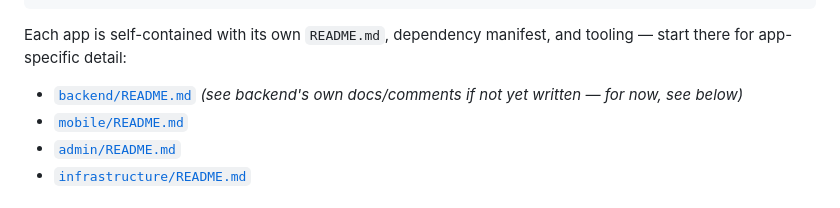
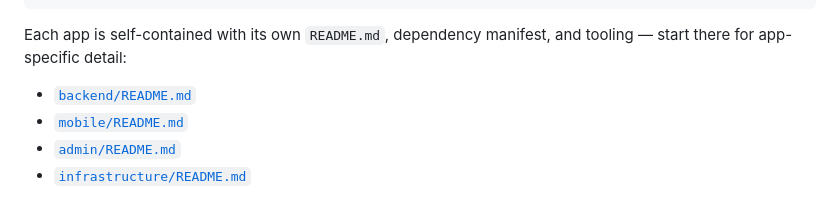
Before and after one commit to fida2020/XNAKSView, a Markdown page: README.md, the part around the change. Drawn GitHub-style.

```diff
--- a/README.md
+++ b/README.md
@@ -23,7 +23,7 @@ XNAKView/
 Each app is self-contained with its own `README.md`, dependency manifest,
 and tooling — start there for app-specific detail:
 
-- [`backend/README.md`](backend/README.md) *(see backend's own docs/comments if not yet written — for now, see below)*
+- [`backend/README.md`](backend/README.md)
 - [`mobile/README.md`](mobile/README.md)
 - [`admin/README.md`](admin/README.md)
 - [`infrastructure/README.md`](infrastructure/README.md)
```
Also changed, not shown: docs/STEP1_PROGRESS.md (+20 -2 lines).
